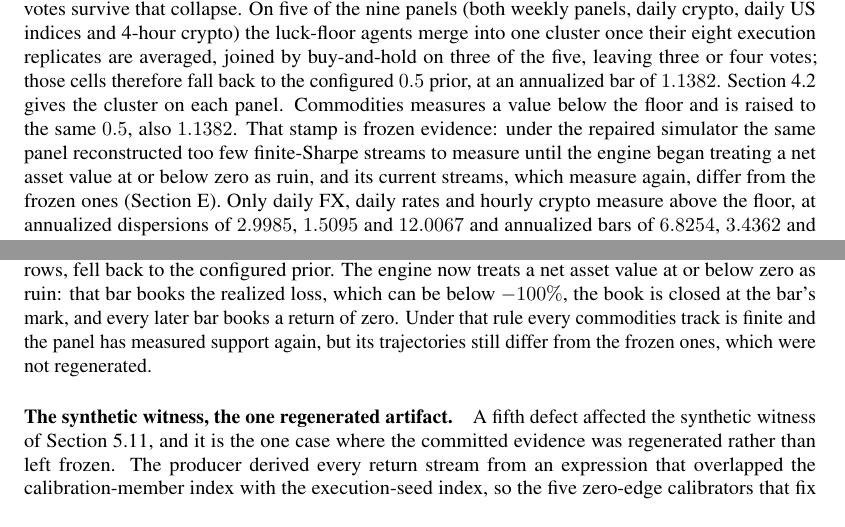
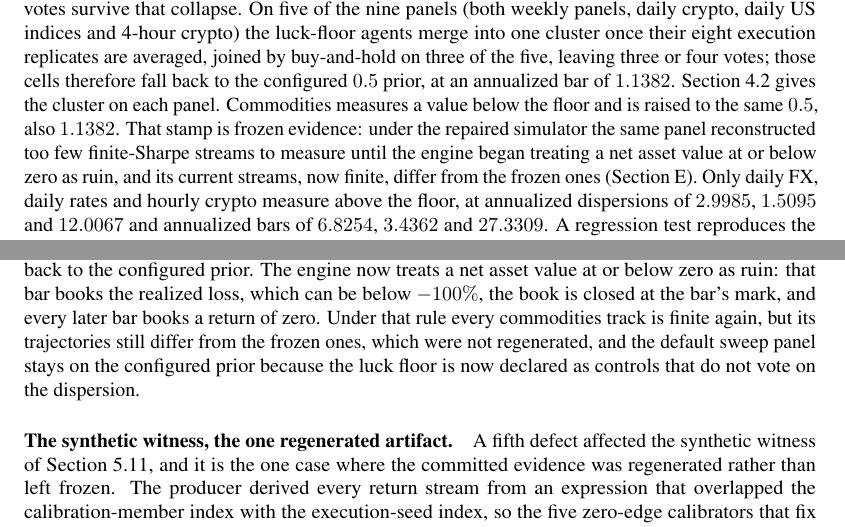
Before and after one commit to general-liquidity/sharpebench, a LaTeX paper (paper/main.tex, which reads paper/sections/05-experiments.tex, paper/sections/E-repairs.tex): two parts of pages 26 and 78 of 91, joined at a grey line, cut so that both start at the same text. Compiled offline with pdfLaTeX.

Commit message:
docs(paper): the commodities sweep panel stays on the configured prior
Every commodities track is finite under the ruin rule, but the default
sweep declares the luck floor as controls, so the panel still has too few
voting entrants to measure. Say so instead of claiming measured support.

```diff
--- a/paper/sections/05-experiments.tex
+++ b/paper/sections/05-experiments.tex
@@ -62,7 +62,7 @@ The rival benchmarks of \cref{sec:related}, which rank LLM trading agents on ret
 
 With the units corrected and the field-level defenses enabled, the full grid was rerun on all nine datasets. \Cref{tab:eligibility} reports the default configuration on each, with the dispersion source and annualized deflation bar printed for every row. Three sources are possible and the live evidence stamps which applied: the configured annualized $0.5$ prior, a value measured from the field, or a measured value raised to the annualized $0.5$ floor.
 
-The measured path did not apply everywhere. Ranking measures the dispersion over the field's seed-averaged pooled streams after clone collapse, and it declines to measure when fewer than five votes survive that collapse. On five of the nine panels (both weekly panels, daily crypto, daily US indices and 4-hour crypto) the luck-floor agents merge into one cluster once their eight execution replicates are averaged, joined by buy-and-hold on three of the five, leaving three or four votes; those cells therefore fall back to the configured $0.5$ prior, at an annualized bar of $1.1382$. \Cref{sec:sybil} gives the cluster on each panel. Commodities measures a value below the floor and is raised to the same $0.5$, also $1.1382$. That stamp is frozen evidence: under the repaired simulator the same panel reconstructed too few finite-Sharpe streams to measure until the engine began treating a net asset value at or below zero as ruin, and its current streams, which measure again, differ from the frozen ones (\cref{app:repairs}). Only daily FX, daily rates and hourly crypto measure above the floor, at annualized dispersions of $2.9985$, $1.5095$ and $12.0067$ and annualized bars of $6.8254$, $3.4362$ and $27.3309$. A regression test reproduces the clustering on those exact streams and asserts the vote counts the current engine supports on each panel (\cref{app:commands}); the merging itself is analyzed as a finding about the collapse threshold in \cref{sec:sybil}. Every stamp in this table also predates a later repair to the same measurement. The field on each panel includes \texttt{hold}, whose pooled track is identically zero and therefore has no Sharpe ratio, and the frozen kernel admitted it to the dispersion sample at the zero-variance sentinel of zero; the current kernel excludes it (\cref{sec:incentives}). Every measured and floored value printed here would therefore be computed from one fewer vote than the stamp records. The committed records carry each agent's deflated and probabilistic Sharpe but not its pooled Sharpe, so what the repaired measurement would give on these panels cannot be recovered from them, and none of it is estimated here (\cref{app:repairs}).
+The measured path did not apply everywhere. Ranking measures the dispersion over the field's seed-averaged pooled streams after clone collapse, and it declines to measure when fewer than five votes survive that collapse. On five of the nine panels (both weekly panels, daily crypto, daily US indices and 4-hour crypto) the luck-floor agents merge into one cluster once their eight execution replicates are averaged, joined by buy-and-hold on three of the five, leaving three or four votes; those cells therefore fall back to the configured $0.5$ prior, at an annualized bar of $1.1382$. \Cref{sec:sybil} gives the cluster on each panel. Commodities measures a value below the floor and is raised to the same $0.5$, also $1.1382$. That stamp is frozen evidence: under the repaired simulator the same panel reconstructed too few finite-Sharpe streams to measure until the engine began treating a net asset value at or below zero as ruin, and its current streams, now finite, differ from the frozen ones (\cref{app:repairs}). Only daily FX, daily rates and hourly crypto measure above the floor, at annualized dispersions of $2.9985$, $1.5095$ and $12.0067$ and annualized bars of $6.8254$, $3.4362$ and $27.3309$. A regression test reproduces the clustering on those exact streams and asserts the vote counts the current engine supports on each panel (\cref{app:commands}); the merging itself is analyzed as a finding about the collapse threshold in \cref{sec:sybil}. Every stamp in this table also predates a later repair to the same measurement. The field on each panel includes \texttt{hold}, whose pooled track is identically zero and therefore has no Sharpe ratio, and the frozen kernel admitted it to the dispersion sample at the zero-variance sentinel of zero; the current kernel excludes it (\cref{sec:incentives}). Every measured and floored value printed here would therefore be computed from one fewer vote than the stamp records. The committed records carry each agent's deflated and probabilistic Sharpe but not its pooled Sharpe, so what the repaired measurement would give on these panels cannot be recovered from them, and none of it is estimated here (\cref{app:repairs}).
 
 Weekly US buy-and-hold scores $0.1781$ and weekly crypto momentum $0.2406$, both far below $\beta=0.95$. The three measured panels show what the annualized bar reveals: the largest bar, $27.33$, occurs on the finest bars, and the smallest, $3.44$, on daily rates. Frequency alone does not order them, because daily FX sits at $6.83$ against daily rates at $3.44$ at identical periods per year, so the measured dispersion is panel-specific. The mechanism is cost drag: the luck floor's per-period cost bleed scales with the number of trades and not with $1/\sqrt{P}$, so the dispersion between a cost-bleeding random agent and a reference agent widens as bars get finer, and \cref{sec:external} confirms this directly by setting costs to zero, where the measured bar returns to the neighborhood of the precommitted floor on every one of the nine panels. That is the same dimensional mechanism Finding 1 generalizes, now visible on the measured side of \cref{eq:dispersion-floor} instead of the configured side. Measurement may make deflation stricter and can never take it below the precommitted prior.
 
--- a/paper/sections/E-repairs.tex
+++ b/paper/sections/E-repairs.tex
@@ -4,7 +4,7 @@
 
 Every table and figure of \cref{sec:experiments} except the synthetic witness was produced by the frozen v0.9.0 snapshot. This appendix records the repairs that landed afterwards, what each changes in what the current engine would compute, and what was and was not regenerated. None of it changes a number reported in the body: where a repair would move a published number, the number is reported as it was computed and its provenance is stated here.
 
-\paragraph{The first repair round.} An independent audit of the 0.18.4 tree in September 2026 found defects in code that produced numbers reported here, and the repairs merged after the evidence was frozen. Three change what the current engine would compute. The standardized-moment estimators mixed finite-sample normalizations, so every probabilistic and deflated Sharpe value in this paper, together with its standard error and any interval the kernel would attach to it, was computed under the superseded convention. Refreshing the two deterministic score fixtures under the corrected estimator moves those statistics and leaves the eligibility and ordering of those two fixtures unchanged. The frozen evidence itself was not rescored. Rerunning the sweep producer at the corrected estimator and at its parent, on three one-dataset shards, measures what the correction alone moves: PSR by at most $4	imes10^{-5}$ and the deflated Sharpe by at most $1.1	imes10^{-4}$, and at most $6.4	imes10^{-5}$ on the externally specified rules. No statement in this paper that a verdict is unchanged by the repair extends beyond those two fixtures and those shards. The simulator let a zero target cross through flat into a short position, which changes simulated trajectories and removes residual trading that the momentum entrant's no-op events had counted. The same repair sizes target inventory at the observed mark and charges the fee on executed notional, so it moves the trajectory of every trading agent, buy-and-hold included, and not only of those that set a zero target; on the same shards it is the $10^{-3}$ term in PSR. That entrant also ignored its declared lookback, and rescoring the synthetic fixture under the repair reorders two ineligible display rows and changes field-relative diagnostics while leaving all four eligibility and ordinal values as they were. A fourth divergence had a cause its first record did not name. The mark-based share count met the WTI settlement of $-36.98$ on 20 April 2020, which a data repair of the same round readmitted, and the simulator then sized each target against the negative net asset value the long book was left at. Buy-and-hold and all five luck floors compounded to a non-finite mean return and drawdown, so only streams that never held through that bar kept a Sharpe ratio, and the commodities panel, whose frozen default carries eight measured-dispersion rows, fell back to the configured prior. The engine now treats a net asset value at or below zero as ruin: that bar books the realized loss, which can be below $-100\%$, the book is closed at the bar's mark, and every later bar books a return of zero. Under that rule every commodities track is finite and the panel has measured support again, but its trajectories still differ from the frozen ones, which were not regenerated.
+\paragraph{The first repair round.} An independent audit of the 0.18.4 tree in September 2026 found defects in code that produced numbers reported here, and the repairs merged after the evidence was frozen. Three change what the current engine would compute. The standardized-moment estimators mixed finite-sample normalizations, so every probabilistic and deflated Sharpe value in this paper, together with its standard error and any interval the kernel would attach to it, was computed under the superseded convention. Refreshing the two deterministic score fixtures under the corrected estimator moves those statistics and leaves the eligibility and ordering of those two fixtures unchanged. The frozen evidence itself was not rescored. Rerunning the sweep producer at the corrected estimator and at its parent, on three one-dataset shards, measures what the correction alone moves: PSR by at most $4	imes10^{-5}$ and the deflated Sharpe by at most $1.1	imes10^{-4}$, and at most $6.4	imes10^{-5}$ on the externally specified rules. No statement in this paper that a verdict is unchanged by the repair extends beyond those two fixtures and those shards. The simulator let a zero target cross through flat into a short position, which changes simulated trajectories and removes residual trading that the momentum entrant's no-op events had counted. The same repair sizes target inventory at the observed mark and charges the fee on executed notional, so it moves the trajectory of every trading agent, buy-and-hold included, and not only of those that set a zero target; on the same shards it is the $10^{-3}$ term in PSR. That entrant also ignored its declared lookback, and rescoring the synthetic fixture under the repair reorders two ineligible display rows and changes field-relative diagnostics while leaving all four eligibility and ordinal values as they were. A fourth divergence had a cause its first record did not name. The mark-based share count met the WTI settlement of $-36.98$ on 20 April 2020, which a data repair of the same round readmitted, and the simulator then sized each target against the negative net asset value the long book was left at. Buy-and-hold and all five luck floors compounded to a non-finite mean return and drawdown, so only streams that never held through that bar kept a Sharpe ratio, and the commodities panel, whose frozen default carries eight measured-dispersion rows, fell back to the configured prior. The engine now treats a net asset value at or below zero as ruin: that bar books the realized loss, which can be below $-100\%$, the book is closed at the bar's mark, and every later bar books a return of zero. Under that rule every commodities track is finite again, but its trajectories still differ from the frozen ones, which were not regenerated, and the default sweep panel stays on the configured prior because the luck floor is now declared as controls that do not vote on the dispersion.
 
 \paragraph{The synthetic witness, the one regenerated artifact.} A fifth defect affected the synthetic witness of \cref{sec:witness}, and it is the one case where the committed evidence was regenerated rather than left frozen. The producer derived every return stream from an expression that overlapped the calibration-member index with the execution-seed index, so the five zero-edge calibrators that fix the dispersion bar shared draws: the frozen predecessor of the committed field was drawn under those collided seeds and carried thirteen distinct streams per window where the design calls for forty. The corrected producer derives each stream from an unambiguous domain, member, window and execution-seed tuple, and the field reported in \cref{sec:witness} is a declared rerun under it, performed on the same machine and recorded as a new experiment rather than as a correction of what the predecessor measured; every one of its forty streams per window is distinct in each of the three synthetic populations. The crossing point moved by exactly one grid step on both geometries: from a per-period Sharpe of $0.35$ to $0.40$ on the weekly geometry (annualized $2.52$ to $2.88$) and from $0.20$ to $0.25$ on the daily geometry (annualized $3.17$ to $3.97$). The calibrated dispersion bar did not move, because in both draws the measured zero-edge dispersion fell below the precommitted annualized floor of $0.5$ and the floor set the bar; what moved was the per-run $\passk$ leg, which needs one more step of injected edge before all 48 runs clear the marginal PSR. The rerun executed the current kernel, which also carries the corrected standardized-moment estimators, so the one-step shift is the joint effect of the independent draw and the corrected estimators and is not attributed to the seeds alone. Both are single draws. The interpretation is unchanged: the acceptance region is nonempty, and in the committed draw its boundary lies one grid step higher than the predecessor placed it. No other table in this paper has been regenerated. Rerunning any other field would be a new empirical run rather than a correction to what the frozen evidence measured, so those numbers are reported here with their provenance stated instead of being silently refreshed. The repository's audit checklist tracks the disposition of every finding, including those still open.
 
```
